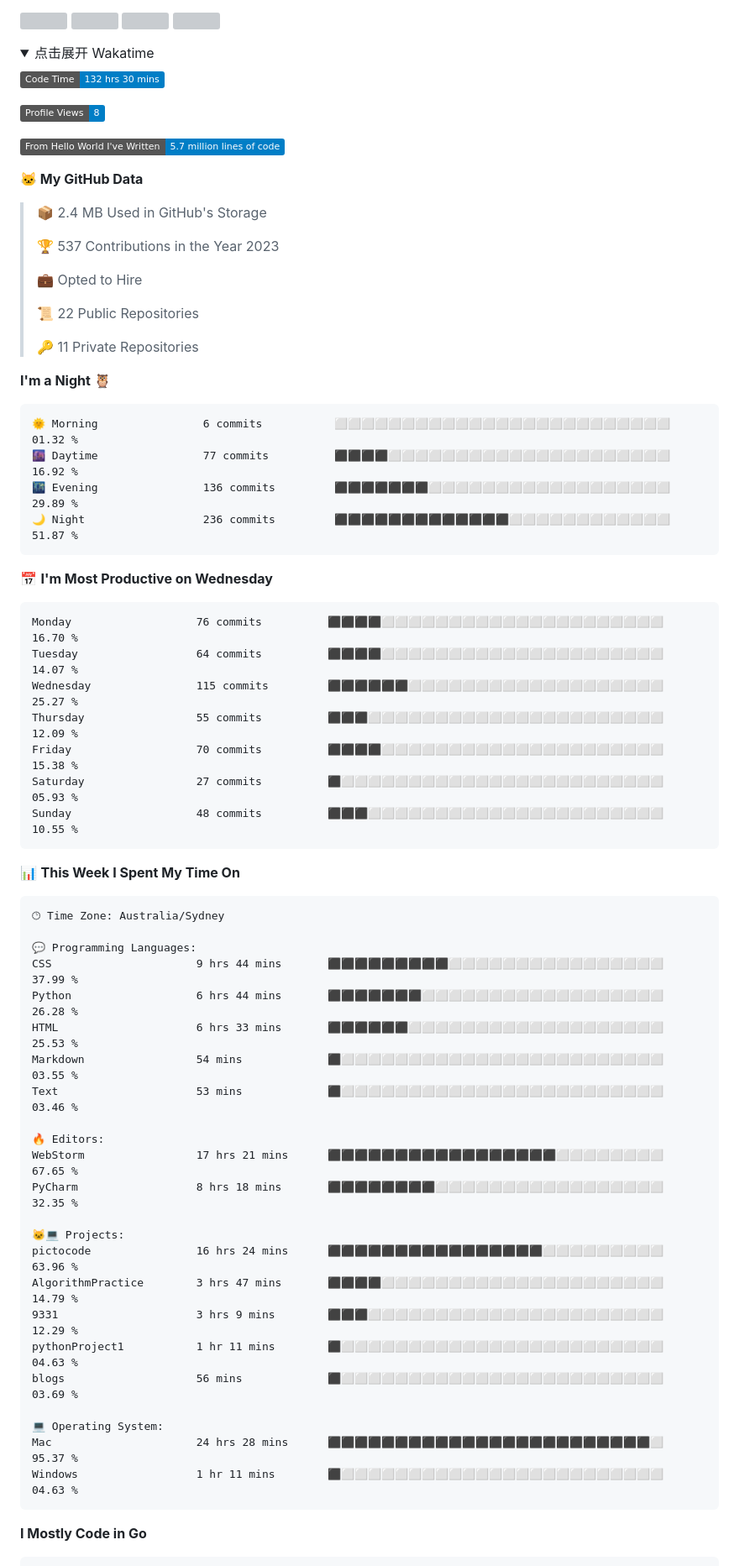
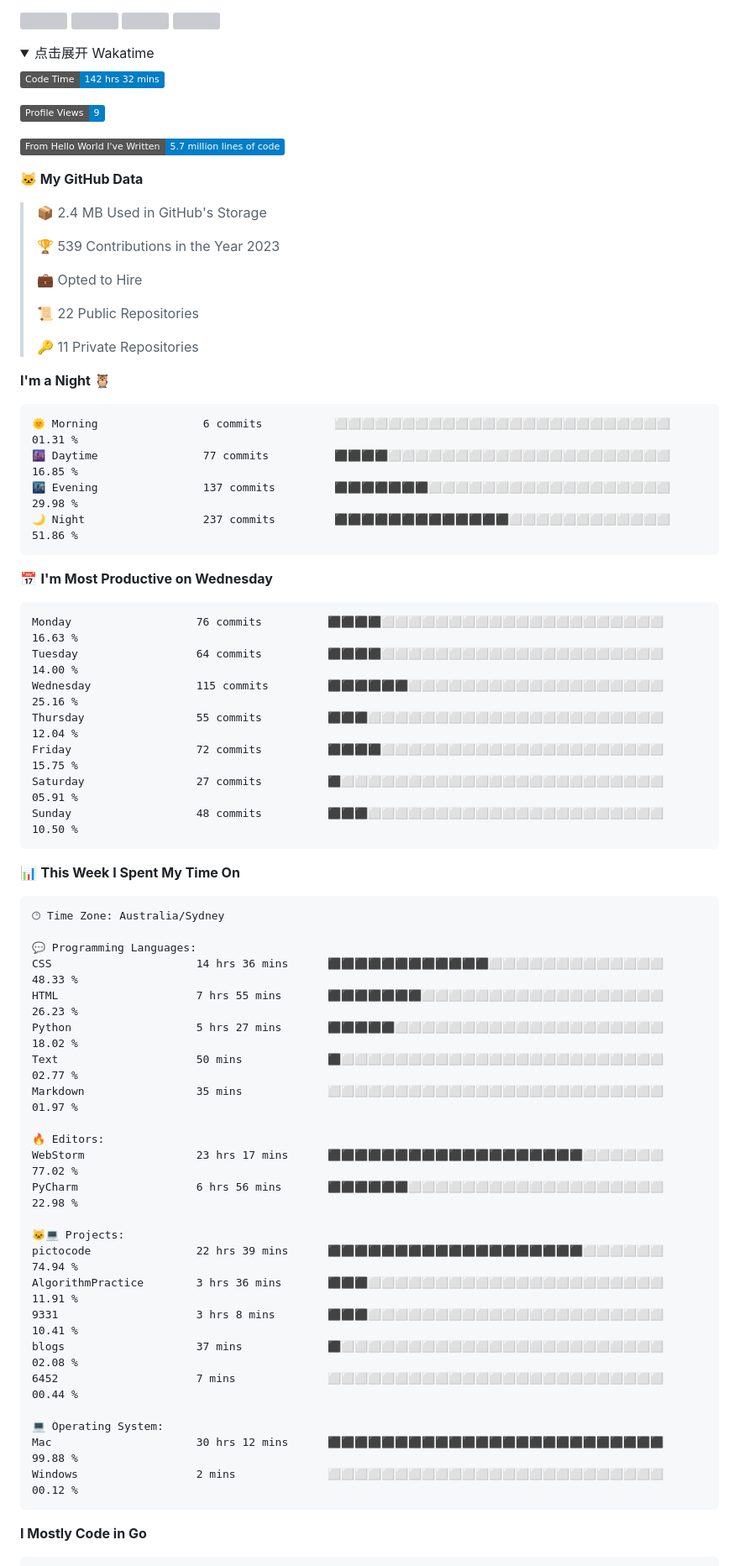
Before and after one commit to longsizhuo/longsizhuo, a Markdown page: README.md, the part around the change. Shown at 84% size. Drawn GitHub-style; folded sections open; badges without logos; grey boxes are pictures that could not be loaded.

Commit message:
Updated with Dev Metrics

````diff
--- a/README.md
+++ b/README.md
@@ -46,9 +46,9 @@
 <summary>点击展开 Wakatime</summary>
 
 <!--START_SECTION:waka-->
-![Code Time](http://img.shields.io/badge/Code%20Time-132%20hrs%2030%20mins-blue)
+![Code Time](http://img.shields.io/badge/Code%20Time-142%20hrs%2032%20mins-blue)
 
-![Profile Views](http://img.shields.io/badge/Profile%20Views-8-blue)
+![Profile Views](http://img.shields.io/badge/Profile%20Views-9-blue)
 
 ![Lines of code](https://img.shields.io/badge/From%20Hello%20World%20I%27ve%20Written-5.7%20million%20lines%20of%20code-blue)
 
@@ -56,7 +56,7 @@
 
 > 📦 2.4 MB Used in GitHub's Storage
  >
-> 🏆 537 Contributions in the Year 2023
+> 🏆 539 Contributions in the Year 2023
  >
 > 💼 Opted to Hire
  >
@@ -67,21 +67,21 @@
 **I'm a Night 🦉**
 
 ```text
-🌞 Morning                6 commits           ⬜⬜⬜⬜⬜⬜⬜⬜⬜⬜⬜⬜⬜⬜⬜⬜⬜⬜⬜⬜⬜⬜⬜⬜⬜   01.32 %
-🌆 Daytime                77 commits          ⬛⬛⬛⬛⬜⬜⬜⬜⬜⬜⬜⬜⬜⬜⬜⬜⬜⬜⬜⬜⬜⬜⬜⬜⬜   16.92 %
-🌃 Evening                136 commits         ⬛⬛⬛⬛⬛⬛⬛⬜⬜⬜⬜⬜⬜⬜⬜⬜⬜⬜⬜⬜⬜⬜⬜⬜⬜   29.89 %
-🌙 Night                  236 commits         ⬛⬛⬛⬛⬛⬛⬛⬛⬛⬛⬛⬛⬛⬜⬜⬜⬜⬜⬜⬜⬜⬜⬜⬜⬜   51.87 %
+🌞 Morning                6 commits           ⬜⬜⬜⬜⬜⬜⬜⬜⬜⬜⬜⬜⬜⬜⬜⬜⬜⬜⬜⬜⬜⬜⬜⬜⬜   01.31 %
+🌆 Daytime                77 commits          ⬛⬛⬛⬛⬜⬜⬜⬜⬜⬜⬜⬜⬜⬜⬜⬜⬜⬜⬜⬜⬜⬜⬜⬜⬜   16.85 %
+🌃 Evening                137 commits         ⬛⬛⬛⬛⬛⬛⬛⬜⬜⬜⬜⬜⬜⬜⬜⬜⬜⬜⬜⬜⬜⬜⬜⬜⬜   29.98 %
+🌙 Night                  237 commits         ⬛⬛⬛⬛⬛⬛⬛⬛⬛⬛⬛⬛⬛⬜⬜⬜⬜⬜⬜⬜⬜⬜⬜⬜⬜   51.86 %
 ```
 📅 **I'm Most Productive on Wednesday**
 
 ```text
-Monday                   76 commits          ⬛⬛⬛⬛⬜⬜⬜⬜⬜⬜⬜⬜⬜⬜⬜⬜⬜⬜⬜⬜⬜⬜⬜⬜⬜   16.70 %
-Tuesday                  64 commits          ⬛⬛⬛⬛⬜⬜⬜⬜⬜⬜⬜⬜⬜⬜⬜⬜⬜⬜⬜⬜⬜⬜⬜⬜⬜   14.07 %
-Wednesday                115 commits         ⬛⬛⬛⬛⬛⬛⬜⬜⬜⬜⬜⬜⬜⬜⬜⬜⬜⬜⬜⬜⬜⬜⬜⬜⬜   25.27 %
-Thursday                 55 commits          ⬛⬛⬛⬜⬜⬜⬜⬜⬜⬜⬜⬜⬜⬜⬜⬜⬜⬜⬜⬜⬜⬜⬜⬜⬜   12.09 %
-Friday                   70 commits          ⬛⬛⬛⬛⬜⬜⬜⬜⬜⬜⬜⬜⬜⬜⬜⬜⬜⬜⬜⬜⬜⬜⬜⬜⬜   15.38 %
-Saturday                 27 commits          ⬛⬜⬜⬜⬜⬜⬜⬜⬜⬜⬜⬜⬜⬜⬜⬜⬜⬜⬜⬜⬜⬜⬜⬜⬜   05.93 %
-Sunday                   48 commits          ⬛⬛⬛⬜⬜⬜⬜⬜⬜⬜⬜⬜⬜⬜⬜⬜⬜⬜⬜⬜⬜⬜⬜⬜⬜   10.55 %
+Monday                   76 commits          ⬛⬛⬛⬛⬜⬜⬜⬜⬜⬜⬜⬜⬜⬜⬜⬜⬜⬜⬜⬜⬜⬜⬜⬜⬜   16.63 %
+Tuesday                  64 commits          ⬛⬛⬛⬛⬜⬜⬜⬜⬜⬜⬜⬜⬜⬜⬜⬜⬜⬜⬜⬜⬜⬜⬜⬜⬜   14.00 %
+Wednesday                115 commits         ⬛⬛⬛⬛⬛⬛⬜⬜⬜⬜⬜⬜⬜⬜⬜⬜⬜⬜⬜⬜⬜⬜⬜⬜⬜   25.16 %
+Thursday                 55 commits          ⬛⬛⬛⬜⬜⬜⬜⬜⬜⬜⬜⬜⬜⬜⬜⬜⬜⬜⬜⬜⬜⬜⬜⬜⬜   12.04 %
+Friday                   72 commits          ⬛⬛⬛⬛⬜⬜⬜⬜⬜⬜⬜⬜⬜⬜⬜⬜⬜⬜⬜⬜⬜⬜⬜⬜⬜   15.75 %
+Saturday                 27 commits          ⬛⬜⬜⬜⬜⬜⬜⬜⬜⬜⬜⬜⬜⬜⬜⬜⬜⬜⬜⬜⬜⬜⬜⬜⬜   05.91 %
+Sunday                   48 commits          ⬛⬛⬛⬜⬜⬜⬜⬜⬜⬜⬜⬜⬜⬜⬜⬜⬜⬜⬜⬜⬜⬜⬜⬜⬜   10.50 %
 ```
 
 
@@ -91,26 +91,26 @@ Sunday                   48 commits          ⬛⬛⬛⬜⬜⬜⬜⬜⬜⬜⬜
 🕑︎ Time Zone: Australia/Sydney
 
 💬 Programming Languages:
-CSS                      9 hrs 44 mins       ⬛⬛⬛⬛⬛⬛⬛⬛⬛⬜⬜⬜⬜⬜⬜⬜⬜⬜⬜⬜⬜⬜⬜⬜⬜   37.99 %
-Python                   6 hrs 44 mins       ⬛⬛⬛⬛⬛⬛⬛⬜⬜⬜⬜⬜⬜⬜⬜⬜⬜⬜⬜⬜⬜⬜⬜⬜⬜   26.28 %
-HTML                     6 hrs 33 mins       ⬛⬛⬛⬛⬛⬛⬜⬜⬜⬜⬜⬜⬜⬜⬜⬜⬜⬜⬜⬜⬜⬜⬜⬜⬜   25.53 %
-Markdown                 54 mins             ⬛⬜⬜⬜⬜⬜⬜⬜⬜⬜⬜⬜⬜⬜⬜⬜⬜⬜⬜⬜⬜⬜⬜⬜⬜   03.55 %
-Text                     53 mins             ⬛⬜⬜⬜⬜⬜⬜⬜⬜⬜⬜⬜⬜⬜⬜⬜⬜⬜⬜⬜⬜⬜⬜⬜⬜   03.46 %
+CSS                      14 hrs 36 mins      ⬛⬛⬛⬛⬛⬛⬛⬛⬛⬛⬛⬛⬜⬜⬜⬜⬜⬜⬜⬜⬜⬜⬜⬜⬜   48.33 %
+HTML                     7 hrs 55 mins       ⬛⬛⬛⬛⬛⬛⬛⬜⬜⬜⬜⬜⬜⬜⬜⬜⬜⬜⬜⬜⬜⬜⬜⬜⬜   26.23 %
+Python                   5 hrs 27 mins       ⬛⬛⬛⬛⬛⬜⬜⬜⬜⬜⬜⬜⬜⬜⬜⬜⬜⬜⬜⬜⬜⬜⬜⬜⬜   18.02 %
+Text                     50 mins             ⬛⬜⬜⬜⬜⬜⬜⬜⬜⬜⬜⬜⬜⬜⬜⬜⬜⬜⬜⬜⬜⬜⬜⬜⬜   02.77 %
+Markdown                 35 mins             ⬜⬜⬜⬜⬜⬜⬜⬜⬜⬜⬜⬜⬜⬜⬜⬜⬜⬜⬜⬜⬜⬜⬜⬜⬜   01.97 %
 
 🔥 Editors:
-WebStorm                 17 hrs 21 mins      ⬛⬛⬛⬛⬛⬛⬛⬛⬛⬛⬛⬛⬛⬛⬛⬛⬛⬜⬜⬜⬜⬜⬜⬜⬜   67.65 %
-PyCharm                  8 hrs 18 mins       ⬛⬛⬛⬛⬛⬛⬛⬛⬜⬜⬜⬜⬜⬜⬜⬜⬜⬜⬜⬜⬜⬜⬜⬜⬜   32.35 %
+WebStorm                 23 hrs 17 mins      ⬛⬛⬛⬛⬛⬛⬛⬛⬛⬛⬛⬛⬛⬛⬛⬛⬛⬛⬛⬜⬜⬜⬜⬜⬜   77.02 %
+PyCharm                  6 hrs 56 mins       ⬛⬛⬛⬛⬛⬛⬜⬜⬜⬜⬜⬜⬜⬜⬜⬜⬜⬜⬜⬜⬜⬜⬜⬜⬜   22.98 %
 
 🐱‍💻 Projects:
-pictocode                16 hrs 24 mins      ⬛⬛⬛⬛⬛⬛⬛⬛⬛⬛⬛⬛⬛⬛⬛⬛⬜⬜⬜⬜⬜⬜⬜⬜⬜   63.96 %
-AlgorithmPractice        3 hrs 47 mins       ⬛⬛⬛⬛⬜⬜⬜⬜⬜⬜⬜⬜⬜⬜⬜⬜⬜⬜⬜⬜⬜⬜⬜⬜⬜   14.79 %
-9331                     3 hrs 9 mins        ⬛⬛⬛⬜⬜⬜⬜⬜⬜⬜⬜⬜⬜⬜⬜⬜⬜⬜⬜⬜⬜⬜⬜⬜⬜   12.29 %
-pythonProject1           1 hr 11 mins        ⬛⬜⬜⬜⬜⬜⬜⬜⬜⬜⬜⬜⬜⬜⬜⬜⬜⬜⬜⬜⬜⬜⬜⬜⬜   04.63 %
-blogs                    56 mins             ⬛⬜⬜⬜⬜⬜⬜⬜⬜⬜⬜⬜⬜⬜⬜⬜⬜⬜⬜⬜⬜⬜⬜⬜⬜   03.69 %
+pictocode                22 hrs 39 mins      ⬛⬛⬛⬛⬛⬛⬛⬛⬛⬛⬛⬛⬛⬛⬛⬛⬛⬛⬛⬜⬜⬜⬜⬜⬜   74.94 %
+AlgorithmPractice        3 hrs 36 mins       ⬛⬛⬛⬜⬜⬜⬜⬜⬜⬜⬜⬜⬜⬜⬜⬜⬜⬜⬜⬜⬜⬜⬜⬜⬜   11.91 %
+9331                     3 hrs 8 mins        ⬛⬛⬛⬜⬜⬜⬜⬜⬜⬜⬜⬜⬜⬜⬜⬜⬜⬜⬜⬜⬜⬜⬜⬜⬜   10.41 %
+blogs                    37 mins             ⬛⬜⬜⬜⬜⬜⬜⬜⬜⬜⬜⬜⬜⬜⬜⬜⬜⬜⬜⬜⬜⬜⬜⬜⬜   02.08 %
+6452                     7 mins              ⬜⬜⬜⬜⬜⬜⬜⬜⬜⬜⬜⬜⬜⬜⬜⬜⬜⬜⬜⬜⬜⬜⬜⬜⬜   00.44 %
 
 💻 Operating System:
-Mac                      24 hrs 28 mins      ⬛⬛⬛⬛⬛⬛⬛⬛⬛⬛⬛⬛⬛⬛⬛⬛⬛⬛⬛⬛⬛⬛⬛⬛⬜   95.37 %
-Windows                  1 hr 11 mins        ⬛⬜⬜⬜⬜⬜⬜⬜⬜⬜⬜⬜⬜⬜⬜⬜⬜⬜⬜⬜⬜⬜⬜⬜⬜   04.63 %
+Mac                      30 hrs 12 mins      ⬛⬛⬛⬛⬛⬛⬛⬛⬛⬛⬛⬛⬛⬛⬛⬛⬛⬛⬛⬛⬛⬛⬛⬛⬛   99.88 %
+Windows                  2 mins              ⬜⬜⬜⬜⬜⬜⬜⬜⬜⬜⬜⬜⬜⬜⬜⬜⬜⬜⬜⬜⬜⬜⬜⬜⬜   00.12 %
 ```
 
 **I Mostly Code in Go**
````
Also changed, not shown: assets/bar_graph.png.
